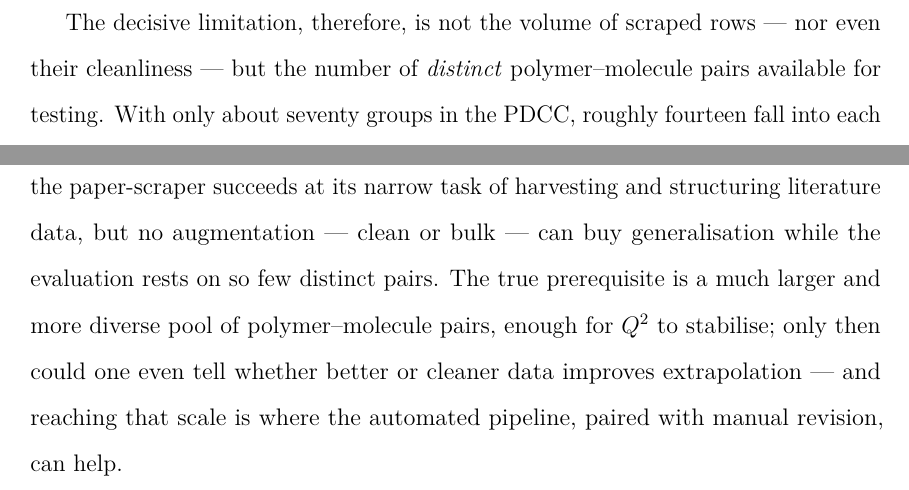
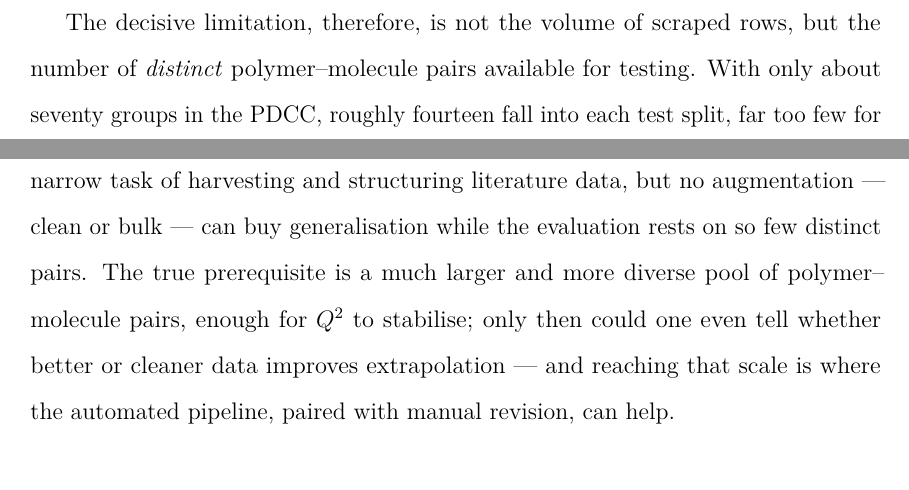
Before and after one commit to Uomocosa/master-thesis, a LaTeX thesis (main.tex, which reads CHAPTERS/6_continuation_paper_scraper.tex): two parts of page 58 of 67, joined at a grey line, cut so that both start at the same text, the shorter picture padded with empty space. Compiled offline with pdfLaTeX.

Commit message:
small change

```diff
--- a/CHAPTERS/6_continuation_paper_scraper.tex
+++ b/CHAPTERS/6_continuation_paper_scraper.tex
@@ -113,4 +113,4 @@ The clearest illustration is the configuration that initially appeared best. Dee
 
 Three conclusions follow from this continuation. First, the predictive model interpolates well (LOOCV $Q^2 = 0.984$) but does not extrapolate to unseen polymer--molecule pairs: both the grouped and the fixed-test protocols give $Q^2 \le 0$ on the original data. Second, augmenting the training set with LLM-scraped literature data does not robustly close this gap; the apparent improvements lie within the noise induced by the small number of test groups, and they vanish under additional seeds. Third, among the LLM sources DeepSeek is consistently the most useful --- it is the largest and most chemically diverse contributor, and every configuration that produced even a transient positive $Q^2$ included it --- whereas the smaller sources add little novel chemistry once duplicates are removed.
 
-The decisive limitation, therefore, is not the volume of scraped rows --- nor even their cleanliness --- but the number of \emph{distinct} polymer--molecule pairs available for testing. With only about seventy groups in the PDCC, roughly fourteen fall into each test split, far too few for a stable extrapolation estimate; the variance of $Q^2$ across seeds dwarfs any effect of the augmentation. This is what the per-source results really show: adding the small, hand-validated Claude Opus set did not help either --- for the compact architecture it moved $Q^2$ from about $-0.07$ to $-0.09$, the same seed-dependent wobble produced by the larger but noisier sources. On a benchmark this under-powered, a clean dataset and a noisy one are indistinguishable, because neither can be credited with a genuine improvement. The result is nonetheless useful: the paper-scraper succeeds at its narrow task of harvesting and structuring literature data, but no augmentation --- clean or bulk --- can buy generalisation while the evaluation rests on so few distinct pairs. The true prerequisite is a much larger and more diverse pool of polymer--molecule pairs, enough for $Q^2$ to stabilise; only then could one even tell whether better or cleaner data improves extrapolation --- and reaching that scale is where the automated pipeline, paired with manual revision, can help.
+The decisive limitation, therefore, is not the volume of scraped rows, but the number of \emph{distinct} polymer--molecule pairs available for testing. With only about seventy groups in the PDCC, roughly fourteen fall into each test split, far too few for a stable extrapolation estimate; the variance of $Q^2$ across seeds dwarfs any effect of the augmentation. This is what the per-source results really show: adding the small, hand-validated Claude Opus set did not help either --- for the compact architecture it moved $Q^2$ from about $-0.07$ to $-0.09$, the same seed-dependent wobble produced by the larger but noisier sources. On a benchmark this under-powered, a clean dataset and a noisy one are indistinguishable, because neither can be credited with a genuine improvement. The result is nonetheless useful: the paper-scraper succeeds at its narrow task of harvesting and structuring literature data, but no augmentation --- clean or bulk --- can buy generalisation while the evaluation rests on so few distinct pairs. The true prerequisite is a much larger and more diverse pool of polymer--molecule pairs, enough for $Q^2$ to stabilise; only then could one even tell whether better or cleaner data improves extrapolation --- and reaching that scale is where the automated pipeline, paired with manual revision, can help.
```
